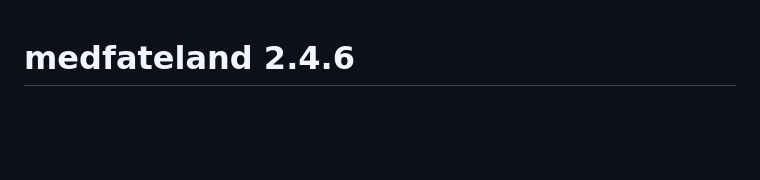
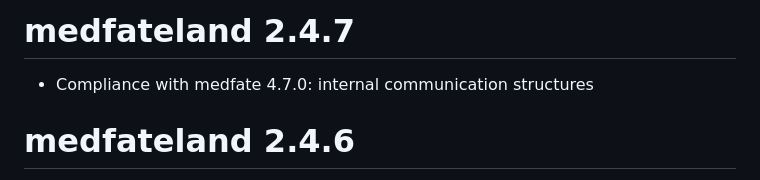
Before and after one commit to emf-creaf/medfateland, a Markdown page: NEWS.md, the part around the change. Drawn GitHub-style; blank space fills up the shorter version.

Commit message:
ver 2.4.7

```diff
--- a/NEWS.md
+++ b/NEWS.md
@@ -1,3 +1,6 @@
+# medfateland 2.4.7
+- Compliance with medfate 4.7.0: internal communication structures
+
 # medfateland 2.4.6
 - Numerical species codes allowed as input for fordyn_land()
 - Added filterMissingSpecies in parse_forestable()
```
